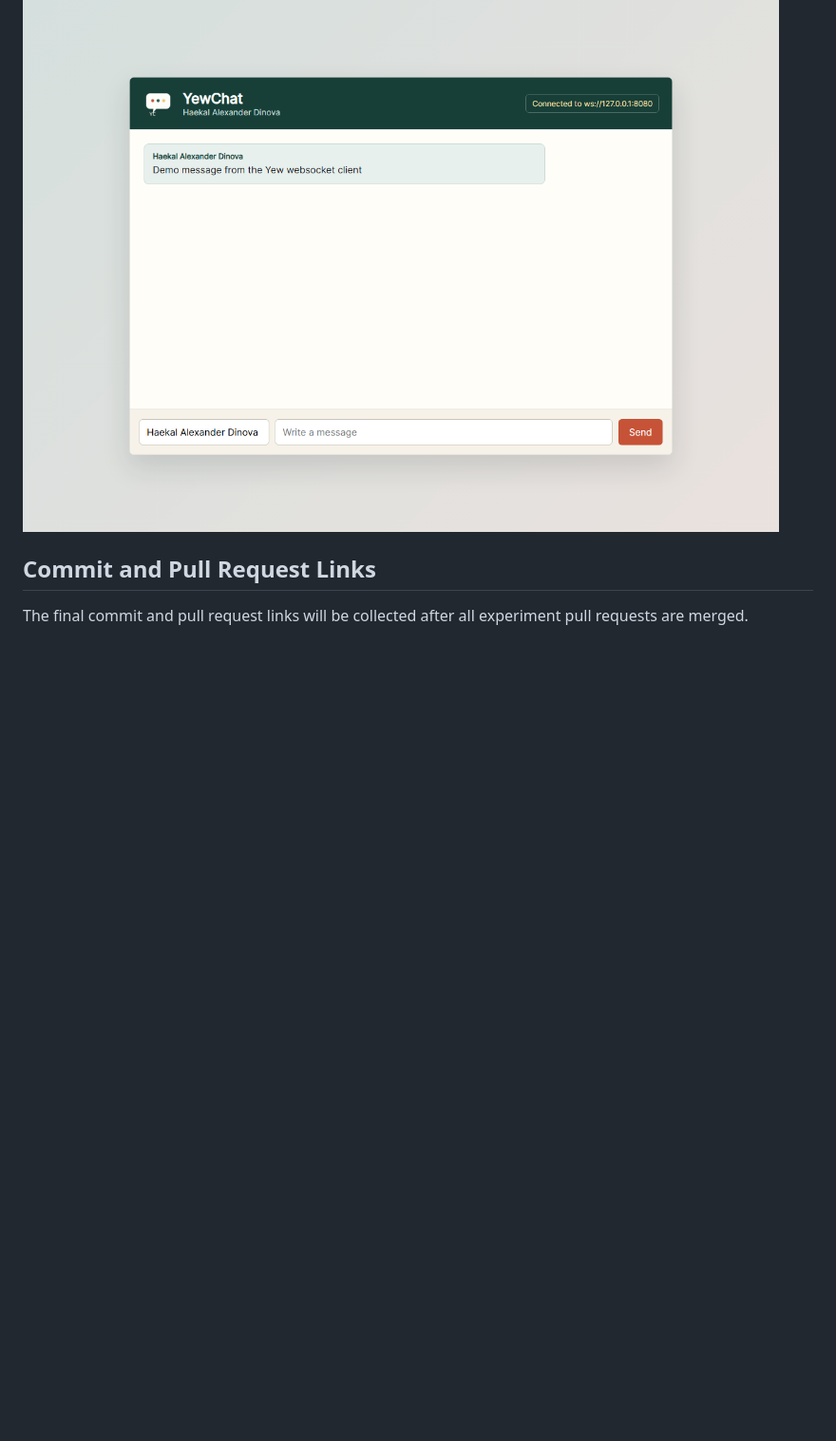
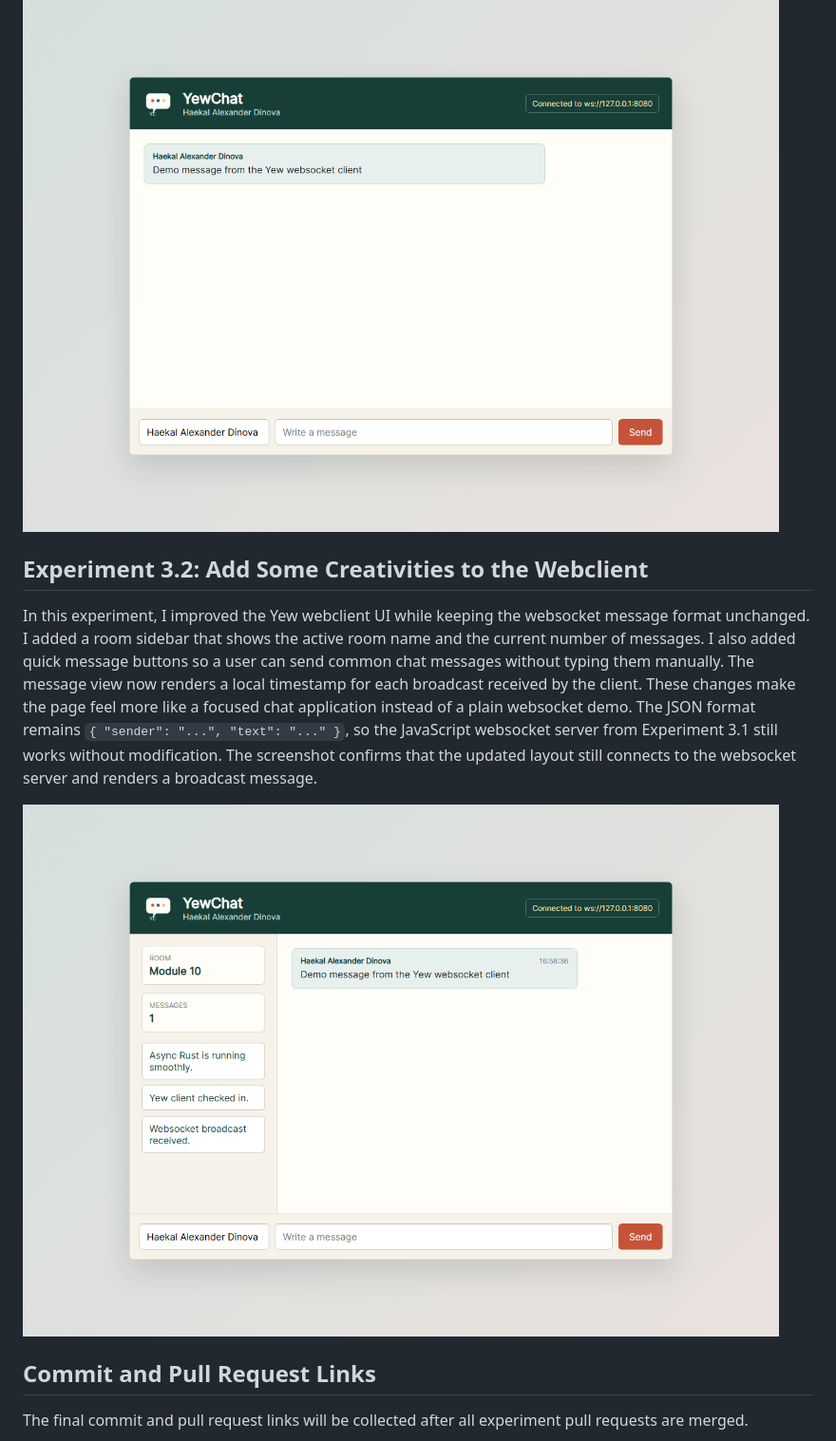
Before and after one commit to A-Haekal-Alexander-Dinova-2406352424/module-10-yewchat, a Markdown page: README.md, the part around the change. Shown: that part at 95% size. Drawn GitHub-style; pictures changed too: assets/screenshots/experiment-3-2.png (added); blank space fills up the shorter version.

Commit message:
Experiment 3.2: Be Creative!

```diff
--- a/README.md
+++ b/README.md
@@ -36,6 +36,12 @@ In this experiment, I implemented the original Yew webchat flow from the tutoria
 
 ![Experiment 3.1 YewChat output](assets/screenshots/experiment-3-1.png)
 
+## Experiment 3.2: Add Some Creativities to the Webclient
+
+In this experiment, I improved the Yew webclient UI while keeping the websocket message format unchanged. I added a room sidebar that shows the active room name and the current number of messages. I also added quick message buttons so a user can send common chat messages without typing them manually. The message view now renders a local timestamp for each broadcast received by the client. These changes make the page feel more like a focused chat application instead of a plain websocket demo. The JSON format remains `{ "sender": "...", "text": "..." }`, so the JavaScript websocket server from Experiment 3.1 still works without modification. The screenshot confirms that the updated layout still connects to the websocket server and renders a broadcast message.
+
+![Experiment 3.2 creative YewChat output](assets/screenshots/experiment-3-2.png)
+
 ## Commit and Pull Request Links
 
 The final commit and pull request links will be collected after all experiment pull requests are merged.
```
Also changed, not shown: 4 other files.
